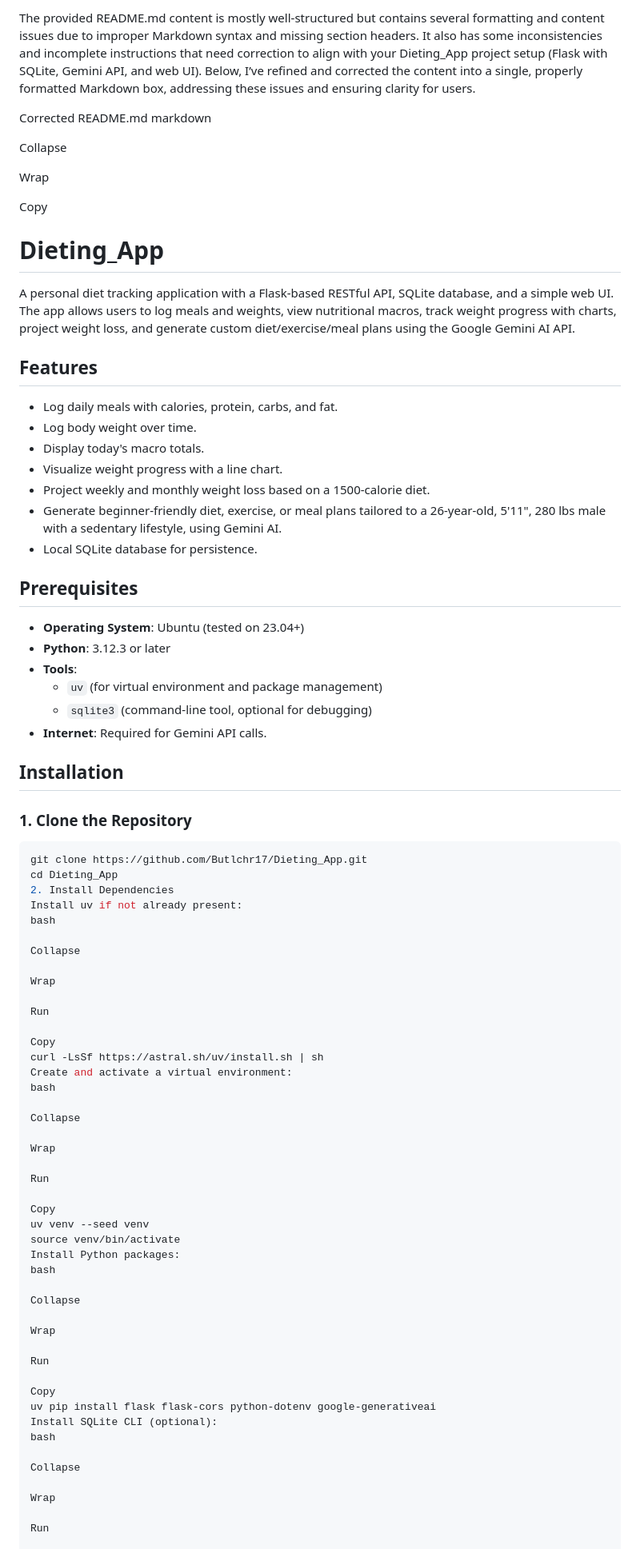
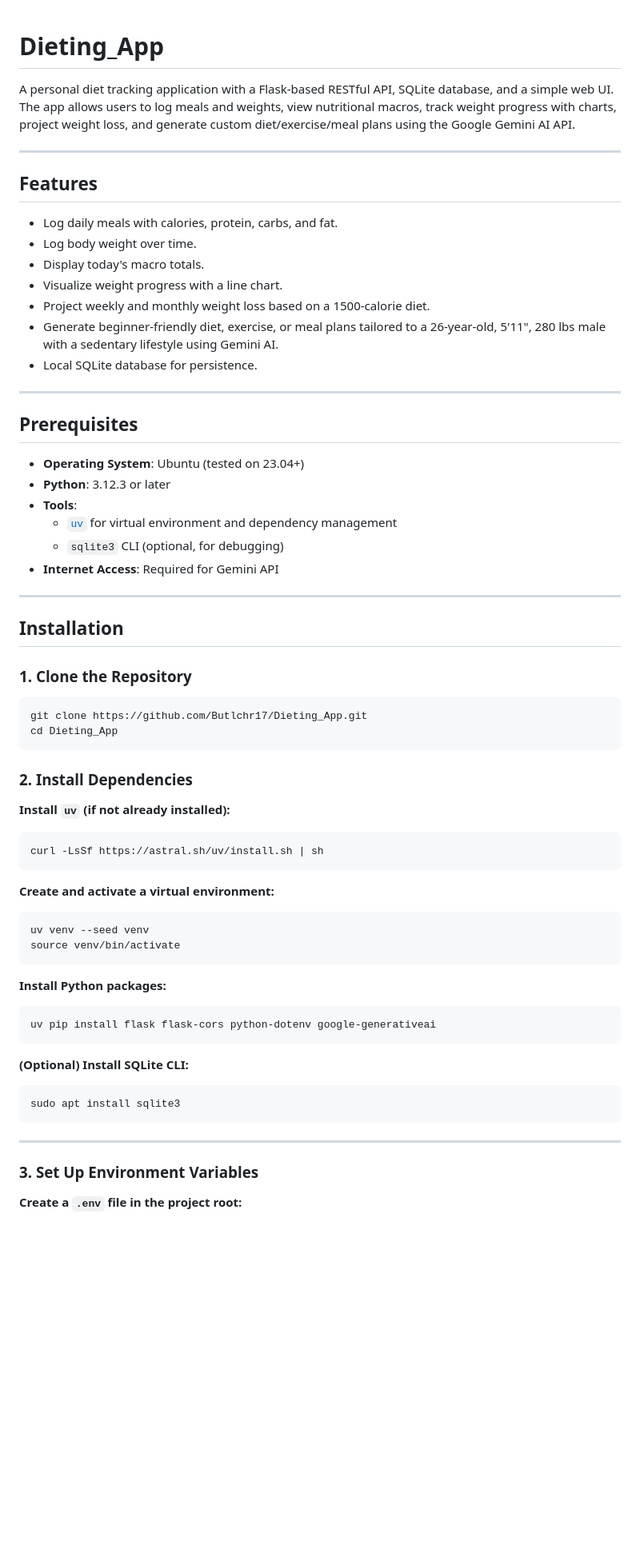
Before and after one commit to Butlchr17/Dieting_App, a Markdown page: README.md, the part around the change printed below. Shown: that part at 80% size. Drawn GitHub-style; blank space fills up the shorter version.

````diff
--- a/README.md
+++ b/README.md
@@ -1,81 +1,71 @@
-The provided README.md content is mostly well-structured but contains several formatting and content issues due to improper Markdown syntax and missing section headers. It also has some inconsistencies and incomplete instructions that need correction to align with your Dieting_App project setup (Flask with SQLite, Gemini API, and web UI). Below, I’ve refined and corrected the content into a single, properly formatted Markdown box, addressing these issues and ensuring clarity for users.
-
-Corrected README.md
-markdown
-
-Collapse
-
-Wrap
-
-Copy
 # Dieting_App
 
 A personal diet tracking application with a Flask-based RESTful API, SQLite database, and a simple web UI. The app allows users to log meals and weights, view nutritional macros, track weight progress with charts, project weight loss, and generate custom diet/exercise/meal plans using the Google Gemini AI API.
 
+---
+
 ## Features
+
 - Log daily meals with calories, protein, carbs, and fat.
 - Log body weight over time.
 - Display today's macro totals.
 - Visualize weight progress with a line chart.
 - Project weekly and monthly weight loss based on a 1500-calorie diet.
-- Generate beginner-friendly diet, exercise, or meal plans tailored to a 26-year-old, 5'11", 280 lbs male with a sedentary lifestyle, using Gemini AI.
+- Generate beginner-friendly diet, exercise, or meal plans tailored to a 26-year-old, 5'11", 280 lbs male with a sedentary lifestyle using Gemini AI.
 - Local SQLite database for persistence.
 
+---
+
 ## Prerequisites
+
 - **Operating System**: Ubuntu (tested on 23.04+)
 - **Python**: 3.12.3 or later
 - **Tools**:
-  - `uv` (for virtual environment and package management)
-  - `sqlite3` (command-line tool, optional for debugging)
-- **Internet**: Required for Gemini API calls.
+  - [`uv`](https://github.com/astral-sh/uv) for virtual environment and dependency management
+  - `sqlite3` CLI (optional, for debugging)
+- **Internet Access**: Required for Gemini API
+
+---
 
 ## Installation
 
 ### 1. Clone the Repository
+
 ```bash
 git clone https://github.com/Butlchr17/Dieting_App.git
 cd Dieting_App
-2. Install Dependencies
-Install uv if not already present:
-bash
+```
 
-Collapse
+### 2. Install Dependencies
 
-Wrap
+**Install `uv` (if not already installed):**
 
-Run
+```bash
+curl -LsSf https://astral.sh/uv/install.sh | sh
+```
 
-Copy
-curl -LsSf https://astral.sh/uv/install.sh | sh
-Create and activate a virtual environment:
-bash
+**Create and activate a virtual environment:**
 
-Collapse
-
-Wrap
-
-Run
-
-Copy
+```bash
 uv venv --seed venv
 source venv/bin/activate
-Install Python packages:
-bash
+```
 
-Collapse
+**Install Python packages:**
 
-Wrap
+```bash
+uv pip install flask flask-cors python-dotenv google-generativeai
+```
 
-Run
+**(Optional) Install SQLite CLI:**
 
-Copy
-uv pip install flask flask-cors python-dotenv google-generativeai
-Install SQLite CLI (optional):
-bash
+```bash
+sudo apt install sqlite3
+```
 
-Collapse
+---
 
-Wrap
+### 3. Set Up Environment Variables
 
-Run
+**Create a `.env` file in the project root:**
 
````
Also changed, not shown: other parts of README.md (+99 -68 lines).
